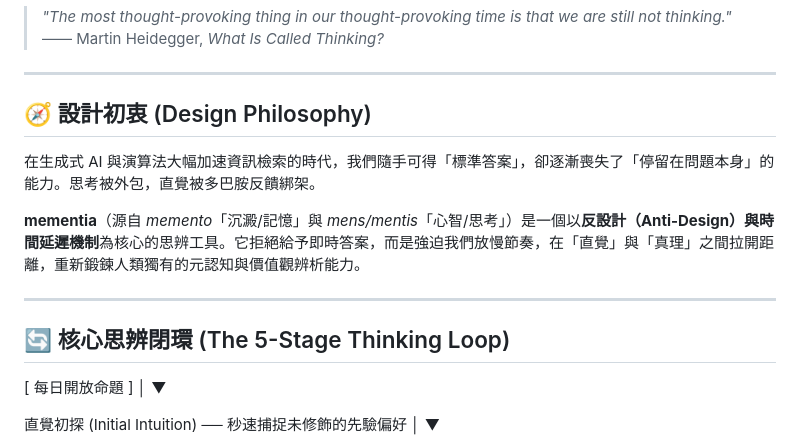
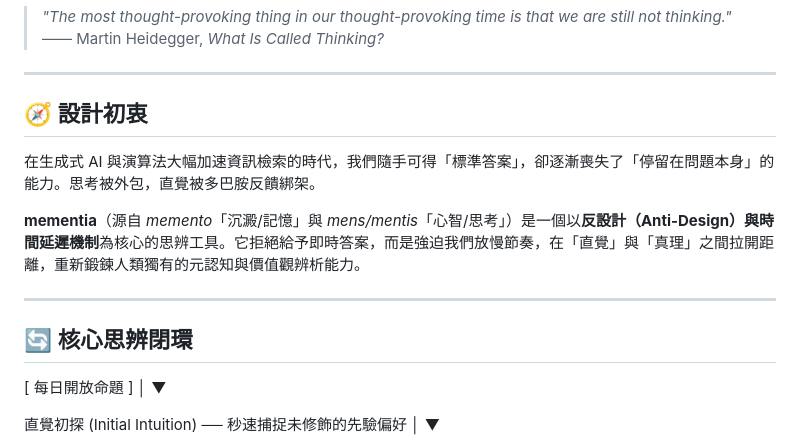
Before and after one commit to yuching1/Mementia, a Markdown page: README.md, the part around the change. Rendered like a GitHub page.

Commit message:
Update README.md
Updated the design philosophy section and removed English headings.

```diff
--- a/README.md
+++ b/README.md
@@ -5,7 +5,7 @@
 
 ---
 
-## 🧭 設計初衷 (Design Philosophy)
+## 🧭 設計初衷
 
 在生成式 AI 與演算法大幅加速資訊檢索的時代，我們隨手可得「標準答案」，卻逐漸喪失了「停留在問題本身」的能力。思考被外包，直覺被多巴胺反饋綁架。
 
@@ -13,7 +13,7 @@
 
 ---
 
-## 🔄 核心思辨閉環 (The 5-Stage Thinking Loop)
+## 🔄 核心思辨閉環
 [ 每日開放命題 ]
 │
 ▼
```
